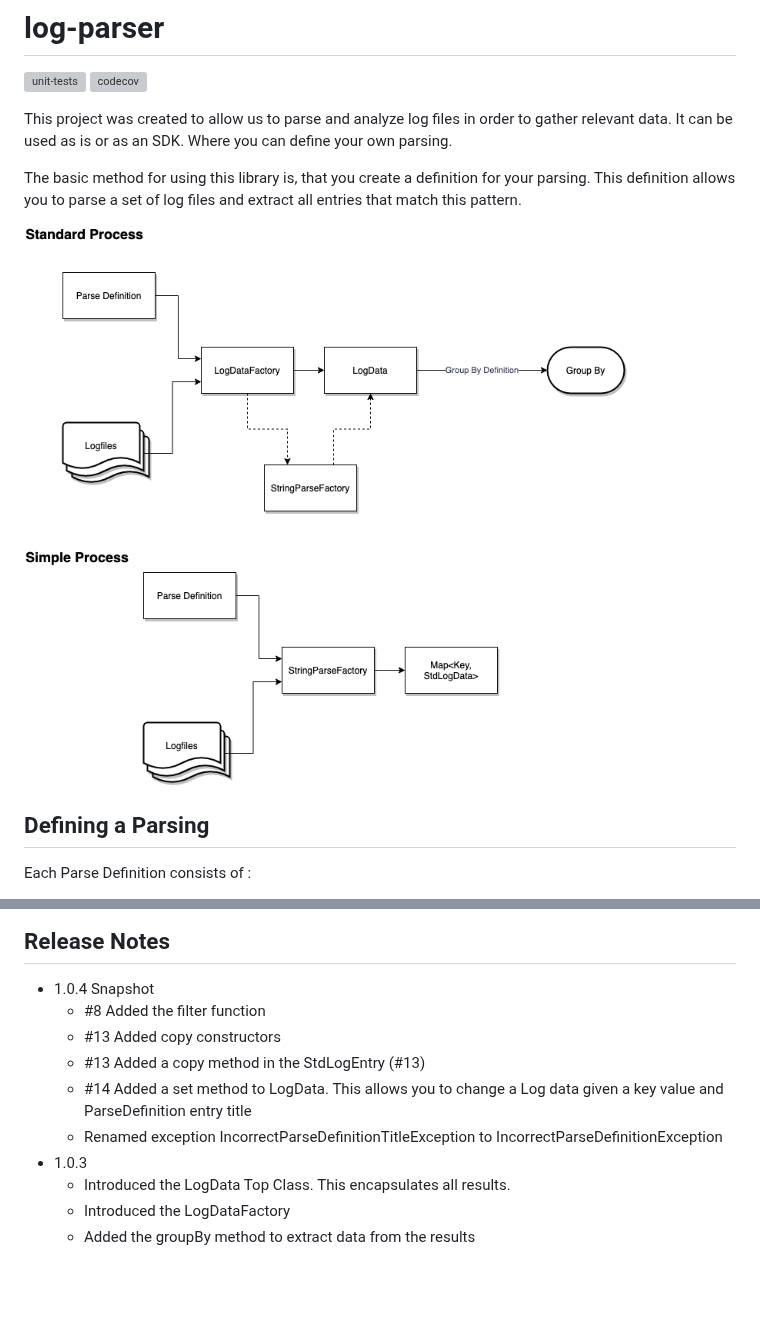
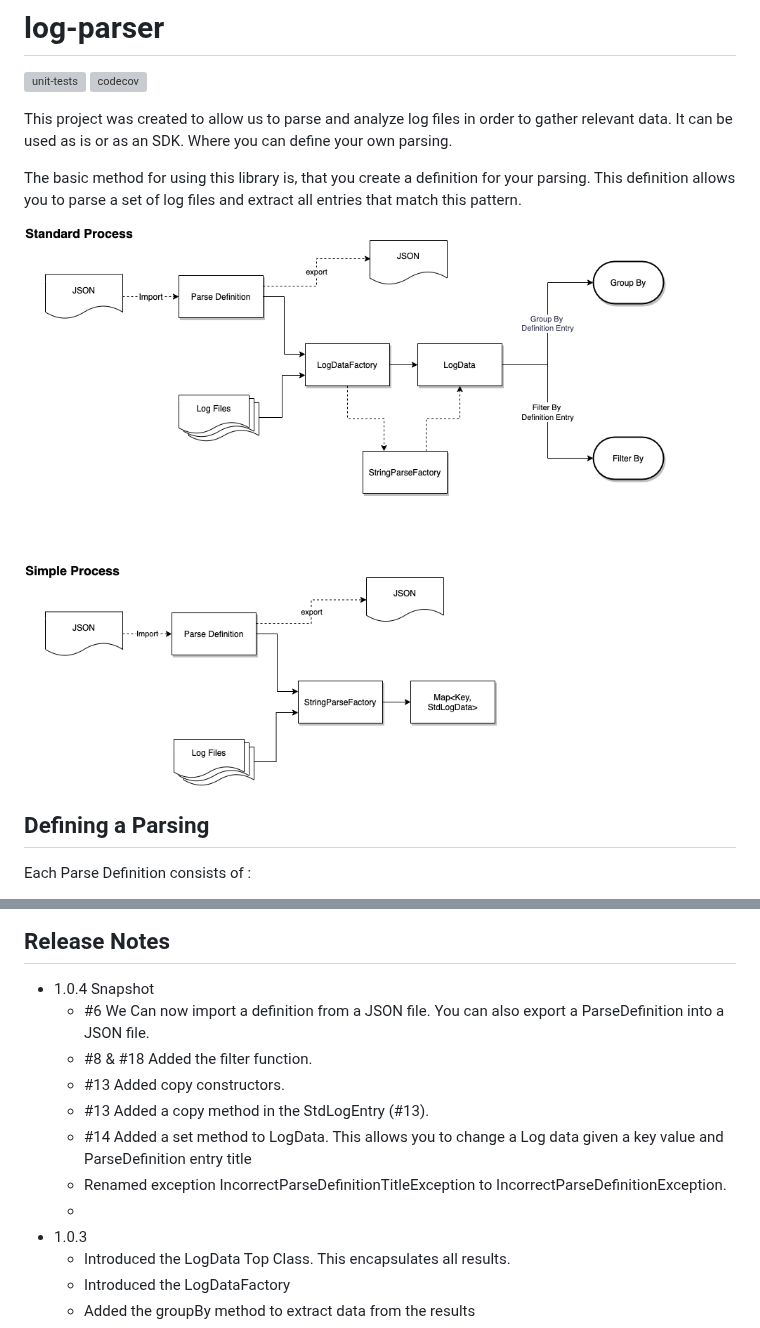
Before and after one commit to adobe/log-parser, a Markdown page: README.md, 2 parts joined by grey strips. Drawn GitHub-style; pictures changed too: diagrams/Log_Parser-Processes.png; blank space fills up the shorter version; grey boxes are pictures that could not be loaded.

Commit message:
Fixed #18 changed Fileter to filterBy. Also updated the documentation

```diff
--- a/README.md
+++ b/README.md
@@ -41,11 +41,13 @@ Below is a diagram representing the class structure:
 
 ## Release Notes
 - 1.0.4 Snapshot
-  - #8  Added the filter function
-  - #13 Added copy constructors
-  - #13 Added a copy method in the StdLogEntry (#13)
+  - #6 We Can now import a definition from a JSON file. You can also export a ParseDefinition into a JSON file.
+  - #8 & #18  Added the filter function.
+  - #13 Added copy constructors.
+  - #13 Added a copy method in the StdLogEntry (#13).
   - #14 Added a set method to LogData. This allows you to change a Log data given a key value and ParseDefinition entry title
-  - Renamed exception IncorrectParseDefinitionTitleException to IncorrectParseDefinitionException
+  - Renamed exception IncorrectParseDefinitionTitleException to IncorrectParseDefinitionException.
+  -
 - 1.0.3
   - Introduced the LogData Top Class. This encapsulates all results.
   - Introduced the LogDataFactory
```
Also changed, not shown: 4 other files.
